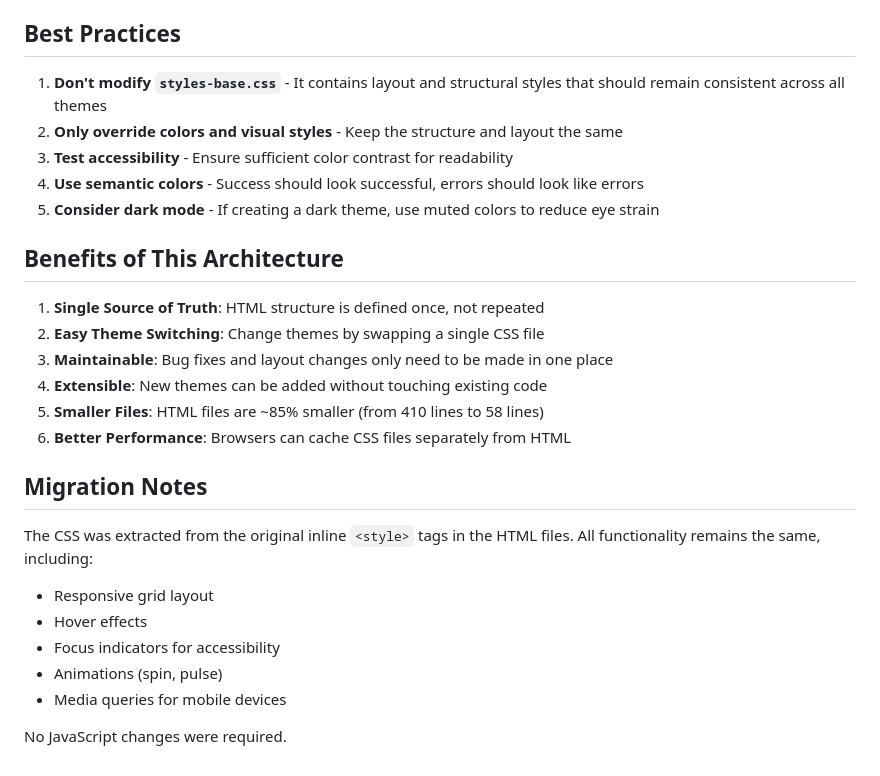
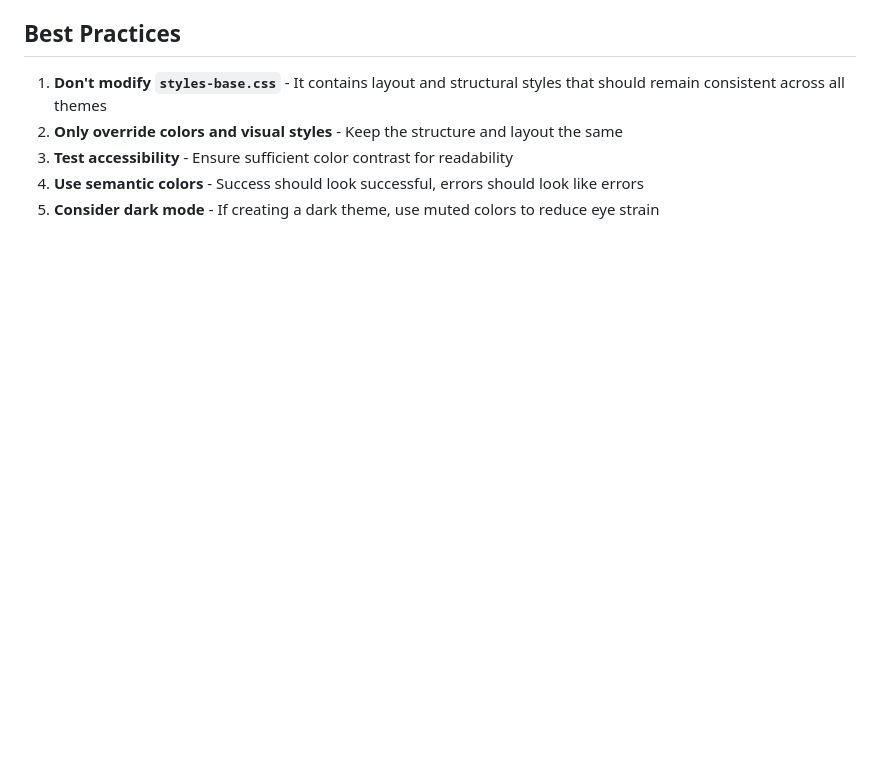
Before and after one commit to djredman99-org/pages-actions-dashboard, a Markdown page: pages/THEMES.md, the part around the change. GitHub-like rendering; blank space fills up the shorter version.

Commit message:
Remove benefits and migration notes from THEMES.md
Removed sections on benefits of architecture and migration notes.

```diff
--- a/pages/THEMES.md
+++ b/pages/THEMES.md
@@ -148,23 +148,3 @@ Dark theme can override status badge colors:
 3. **Test accessibility** - Ensure sufficient color contrast for readability
 4. **Use semantic colors** - Success should look successful, errors should look like errors
 5. **Consider dark mode** - If creating a dark theme, use muted colors to reduce eye strain
-
-## Benefits of This Architecture
-
-1. **Single Source of Truth**: HTML structure is defined once, not repeated
-2. **Easy Theme Switching**: Change themes by swapping a single CSS file
-3. **Maintainable**: Bug fixes and layout changes only need to be made in one place
-4. **Extensible**: New themes can be added without touching existing code
-5. **Smaller Files**: HTML files are ~85% smaller (from 410 lines to 58 lines)
-6. **Better Performance**: Browsers can cache CSS files separately from HTML
-
-## Migration Notes
-
-The CSS was extracted from the original inline `<style>` tags in the HTML files. All functionality remains the same, including:
-- Responsive grid layout
-- Hover effects
-- Focus indicators for accessibility
-- Animations (spin, pulse)
-- Media queries for mobile devices
-
-No JavaScript changes were required.
```
